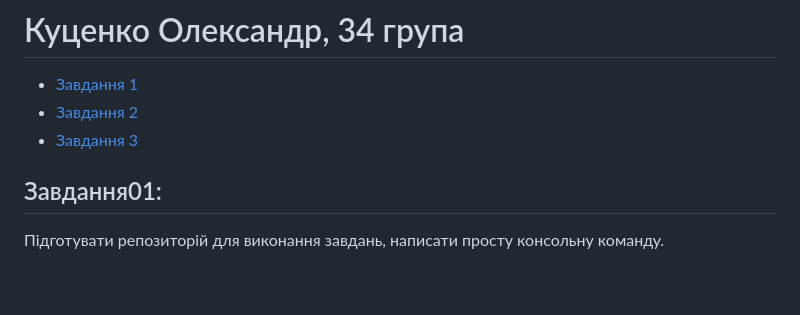
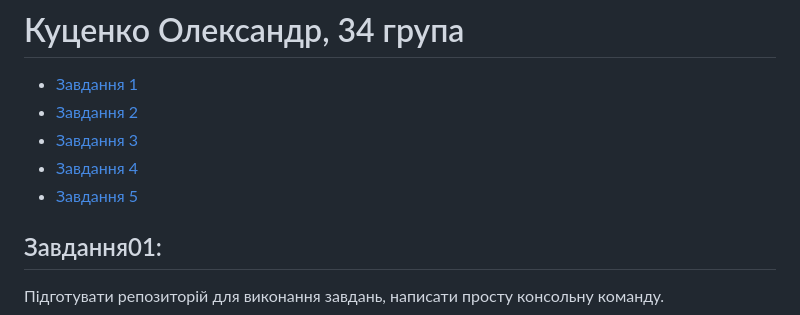
Before and after one commit to linbaz/34_group_kutsenko_oleksandr, a Markdown page: README.md, the part around the change. Rendered like a GitHub page; blank space fills up the shorter version.

```diff
--- a/README.md
+++ b/README.md
@@ -2,6 +2,8 @@
 + [Завдання 1](#Завдання01)
 + [Завдання 2](#Завдання02)
 + [Завдання 3](#Завдання03)
++ [Завдання 4](#Завдання04)
++ [Завдання 5](#Завдання05)
 
 ## Завдання01:
 Підготувати репозиторій для виконання завдань, написати просту консольну команду.
```
